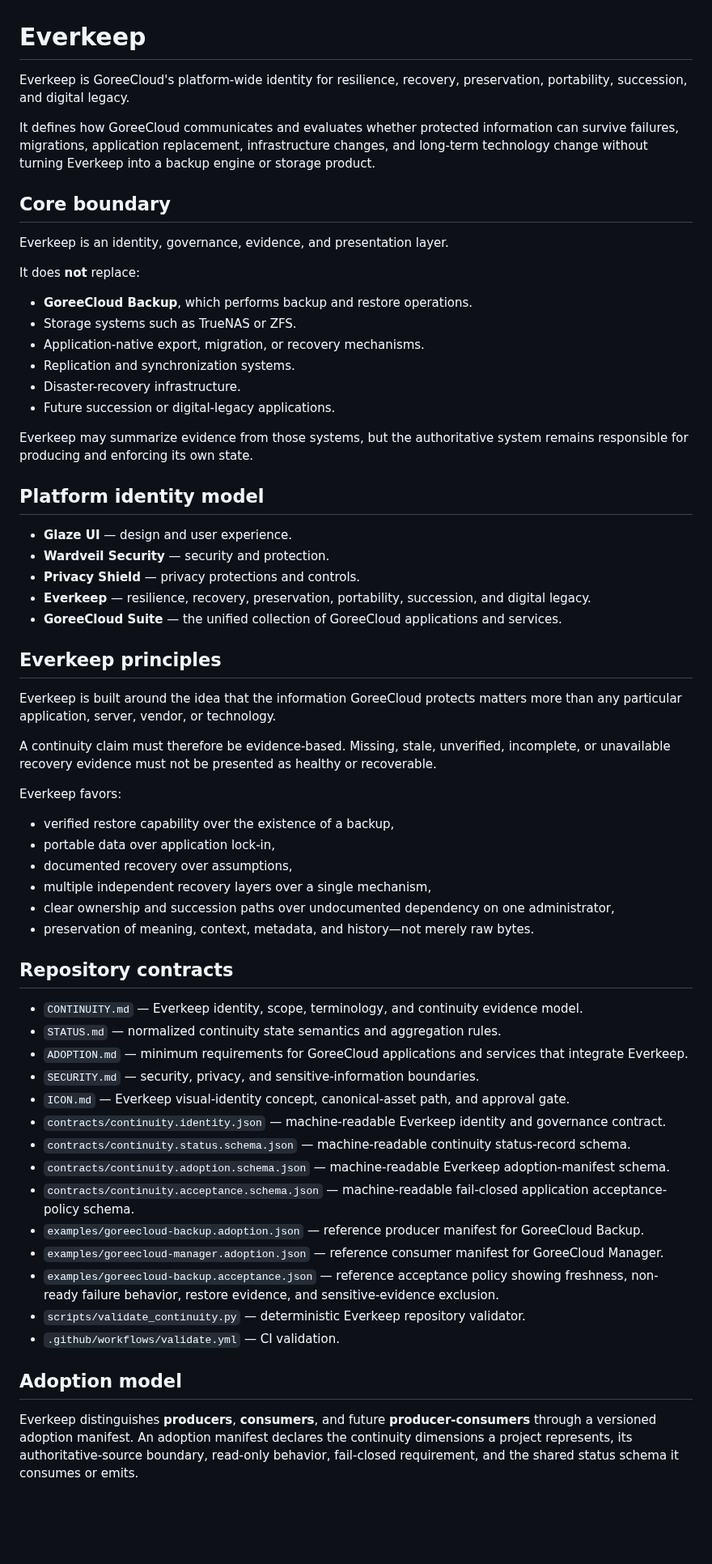
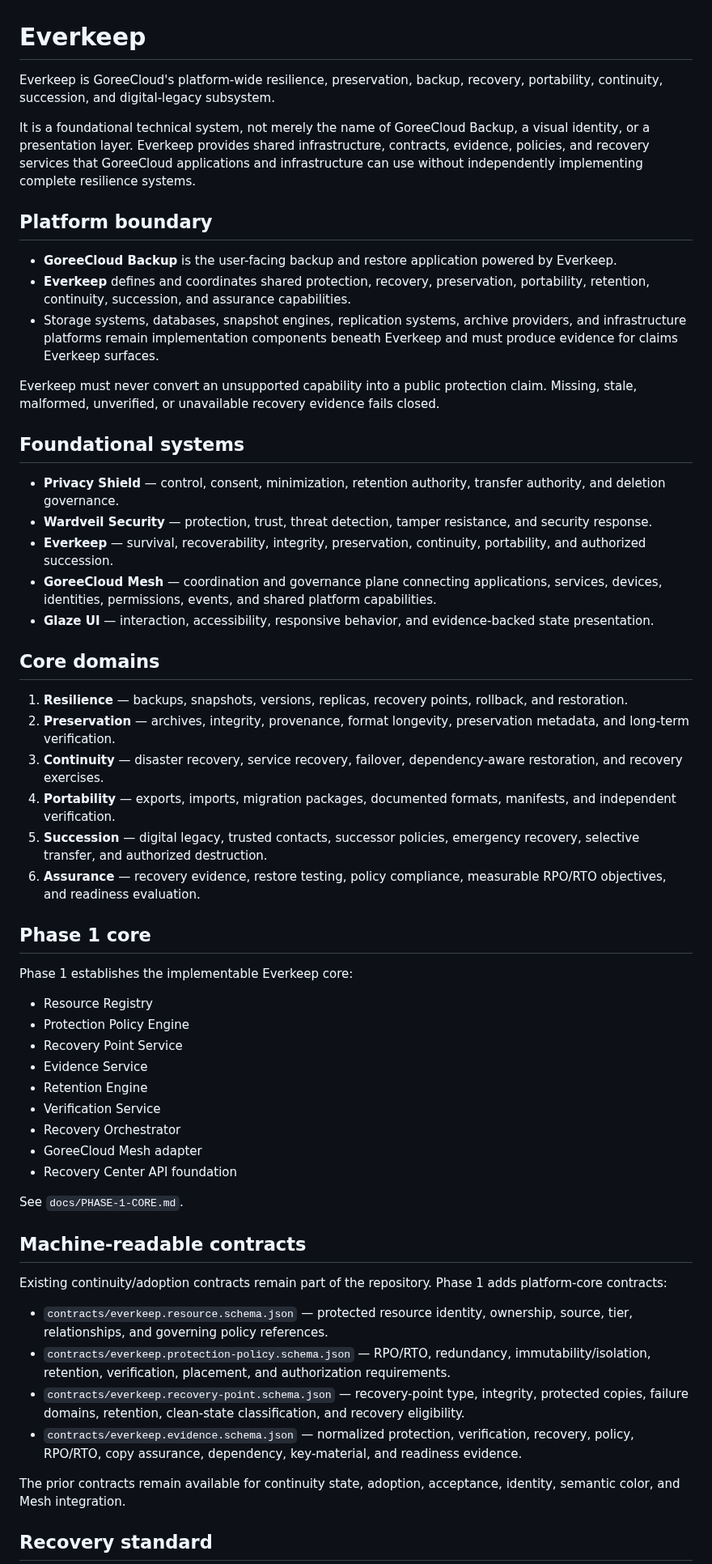
Before and after one commit to GoreeCloud/everkeep, a Markdown page: README.md, the part around one of its changes. Shown at 81% size. Drawn GitHub-style; blank space fills up the shorter version.

Commit message:
docs: align README with Everkeep platform subsystem architecture

```diff
--- a/README.md
+++ b/README.md
@@ -1,65 +1,60 @@
 # Everkeep
 
-Everkeep is GoreeCloud's platform-wide identity for resilience, recovery, preservation, portability, succession, and digital legacy.
+Everkeep is GoreeCloud's platform-wide resilience, preservation, backup, recovery, portability, continuity, succession, and digital-legacy subsystem.
 
-It defines how GoreeCloud communicates and evaluates whether protected information can survive failures, migrations, application replacement, infrastructure changes, and long-term technology change without turning Everkeep into a backup engine or storage product.
+It is a foundational technical system, not merely the name of GoreeCloud Backup, a visual identity, or a presentation layer. Everkeep provides shared infrastructure, contracts, evidence, policies, and recovery services that GoreeCloud applications and infrastructure can use without independently implementing complete resilience systems.
 
-## Core boundary
+## Platform boundary
 
-Everkeep is an identity, governance, evidence, and presentation layer.
+- **GoreeCloud Backup** is the user-facing backup and restore application powered by Everkeep.
+- **Everkeep** defines and coordinates shared protection, recovery, preservation, portability, retention, continuity, succession, and assurance capabilities.
+- Storage systems, databases, snapshot engines, replication systems, archive providers, and infrastructure platforms remain implementation components beneath Everkeep and must produce evidence for claims Everkeep surfaces.
 
-It does **not** replace:
+Everkeep must never convert an unsupported capability into a public protection claim. Missing, stale, malformed, unverified, or unavailable recovery evidence fails closed.
 
-- **GoreeCloud Backup**, which performs backup and restore operations.
-- Storage systems such as TrueNAS or ZFS.
-- Application-native export, migration, or recovery mechanisms.
-- Replication and synchronization systems.
-- Disaster-recovery infrastructure.
-- Future succession or digital-legacy applications.
+## Foundational systems
 
-Everkeep may summarize evidence from those systems, but the authoritative system remains responsible for producing and enforcing its own state.
+- **Privacy Shield** — control, consent, minimization, retention authority, transfer authority, and deletion governance.
+- **Wardveil Security** — protection, trust, threat detection, tamper resistance, and security response.
+- **Everkeep** — survival, recoverability, integrity, preservation, continuity, portability, and authorized succession.
+- **GoreeCloud Mesh** — coordination and governance plane connecting applications, services, devices, identities, permissions, events, and shared platform capabilities.
+- **Glaze UI** — interaction, accessibility, responsive behavior, and evidence-backed state presentation.
 
-## Platform identity model
+## Core domains
 
-- **Glaze UI** — design and user experience.
-- **Wardveil Security** — security and protection.
-- **Privacy Shield** — privacy protections and controls.
-- **Everkeep** — resilience, recovery, preservation, portability, succession, and digital legacy.
-- **GoreeCloud Suite** — the unified collection of GoreeCloud applications and services.
+1. **Resilience** — backups, snapshots, versions, replicas, recovery points, rollback, and restoration.
+2. **Preservation** — archives, integrity, provenance, format longevity, preservation metadata, and long-term verification.
+3. **Continuity** — disaster recovery, service recovery, failover, dependency-aware restoration, and recovery exercises.
+4. **Portability** — exports, imports, migration packages, documented formats, manifests, and independent verification.
+5. **Succession** — digital legacy, trusted contacts, successor policies, emergency recovery, selective transfer, and authorized destruction.
+6. **Assurance** — recovery evidence, restore testing, policy compliance, measurable RPO/RTO objectives, and readiness evaluation.
 
-## Everkeep principles
+## Phase 1 core
 
-Everkeep is built around the idea that the information GoreeCloud protects matters more than any particular application, server, vendor, or technology.
+Phase 1 establishes the implementable Everkeep core:
 
-A continuity claim must therefore be evidence-based. Missing, stale, unverified, incomplete, or unavailable recovery evidence must not be presented as healthy or recoverable.
+- Resource Registry
+- Protection Policy Engine
+- Recovery Point Service
+- Evidence Service
+- Retention Engine
+- Verification Service
+- Recovery Orchestrator
+- GoreeCloud Mesh adapter
+- Recovery Center API foundation
 
-Everkeep favors:
+See `docs/PHASE-1-CORE.md`.
 
-- verified restore capability over the existence of a backup,
-- portable data over application lock-in,
-- documented recovery over assumptions,
-- multiple independent recovery layers over a single mechanism,
-- clear ownership and succession paths over undocumented dependency on one administrator,
-- preservation of meaning, context, metadata, and history—not merely raw bytes.
+## Machine-readable contracts
 
-## Repository contracts
+Existing continuity/adoption contracts remain part of the repository. Phase 1 adds platform-core contracts:
 
-- `CONTINUITY.md` — Everkeep identity, scope, terminology, and continuity evidence model.
-- `STATUS.md` — normalized continuity state semantics and aggregation rules.
-- `ADOPTION.md` — minimum requirements for GoreeCloud applications and services that integrate Everkeep.
-- `SECURITY.md` — security, privacy, and sensitive-information boundaries.
-- `ICON.md` — Everkeep visual-identity concept, canonical-asset path, and approval gate.
-- `contracts/continuity.identity.json` — machine-readable Everkeep identity and governance contract.
-- `contracts/continuity.status.schema.json` — machine-readable continuity status-record schema.
-- `contracts/continuity.adoption.schema.json` — machine-readable Everkeep adoption-manifest schema.
-- `contracts/continuity.acceptance.schema.json` — machine-readable fail-closed application acceptance-policy schema.
-- `examples/goreecloud-backup.adoption.json` — reference producer manifest for GoreeCloud Backup.
-- `examples/goreecloud-manager.adoption.json` — reference consumer manifest for GoreeCloud Manager.
-- `examples/goreecloud-backup.acceptance.json` — reference acceptance policy showing freshness, non-ready failure behavior, restore evidence, and sensitive-evidence exclusion.
-- `scripts/validate_continuity.py` — deterministic Everkeep repository validator.
-- `.github/workflows/validate.yml` — CI validation.
+- `contracts/everkeep.resource.schema.json` — protected resource identity, ownership, source, tier, relationships, and governing policy references.
+- `contracts/everkeep.protection-policy.schema.json` — RPO/RTO, redundancy, immutability/isolation, retention, verification, placement, and authorization requirements.
+- `contracts/everkeep.recovery-point.schema.json` — recovery-point type, integrity, protected copies, failure domains, retention, clean-state classification, and recovery eligibility.
+- `contracts/everkeep.evidence.schema.json` — normalized protection, verification, recovery, policy, RPO/RTO, copy assurance, dependency, key-material, and readiness evidence.
 
-## Adoption model
+The prior contracts remain available for continuity state, adoption, acceptance, identity, semantic color, and Mesh integration.
 
-Everkeep distinguishes **producers**, **consumers**, and future **producer-consumers** through a versioned adoption manifest. An adoption manifest declares the continuity dimensions a project represents, its authoritative-source boundary, read-only behavior, fail-closed requirement, and the shared status schema it consumes or emits.
+## Recovery standard
 
```
Also changed, not shown: other parts of README.md (+13 -5 lines).
